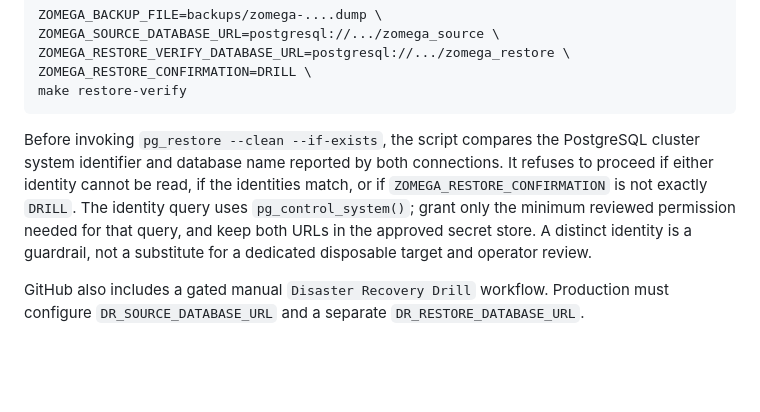
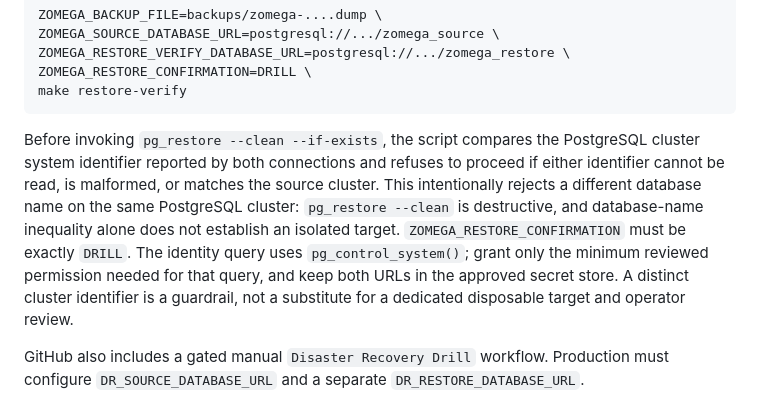
Before and after one commit to cvsz/zomega, a Markdown page: README.md, the part around the change. GitHub-like rendering; blank space fills up the shorter version.

Commit message:
docs(dr): document separate-cluster restore requirement

````diff
--- a/README.md
+++ b/README.md
@@ -146,7 +146,7 @@ ZOMEGA_RESTORE_CONFIRMATION=DRILL \
 make restore-verify
 ```
 
-Before invoking `pg_restore --clean --if-exists`, the script compares the PostgreSQL cluster system identifier and database name reported by both connections. It refuses to proceed if either identity cannot be read, if the identities match, or if `ZOMEGA_RESTORE_CONFIRMATION` is not exactly `DRILL`. The identity query uses `pg_control_system()`; grant only the minimum reviewed permission needed for that query, and keep both URLs in the approved secret store. A distinct identity is a guardrail, not a substitute for a dedicated disposable target and operator review.
+Before invoking `pg_restore --clean --if-exists`, the script compares the PostgreSQL cluster system identifier reported by both connections and refuses to proceed if either identifier cannot be read, is malformed, or matches the source cluster. This intentionally rejects a different database name on the same PostgreSQL cluster: `pg_restore --clean` is destructive, and database-name inequality alone does not establish an isolated target. `ZOMEGA_RESTORE_CONFIRMATION` must be exactly `DRILL`. The identity query uses `pg_control_system()`; grant only the minimum reviewed permission needed for that query, and keep both URLs in the approved secret store. A distinct cluster identifier is a guardrail, not a substitute for a dedicated disposable target and operator review.
 
 GitHub also includes a gated manual `Disaster Recovery Drill` workflow. Production must configure
 `DR_SOURCE_DATABASE_URL` and a separate `DR_RESTORE_DATABASE_URL`.
````
